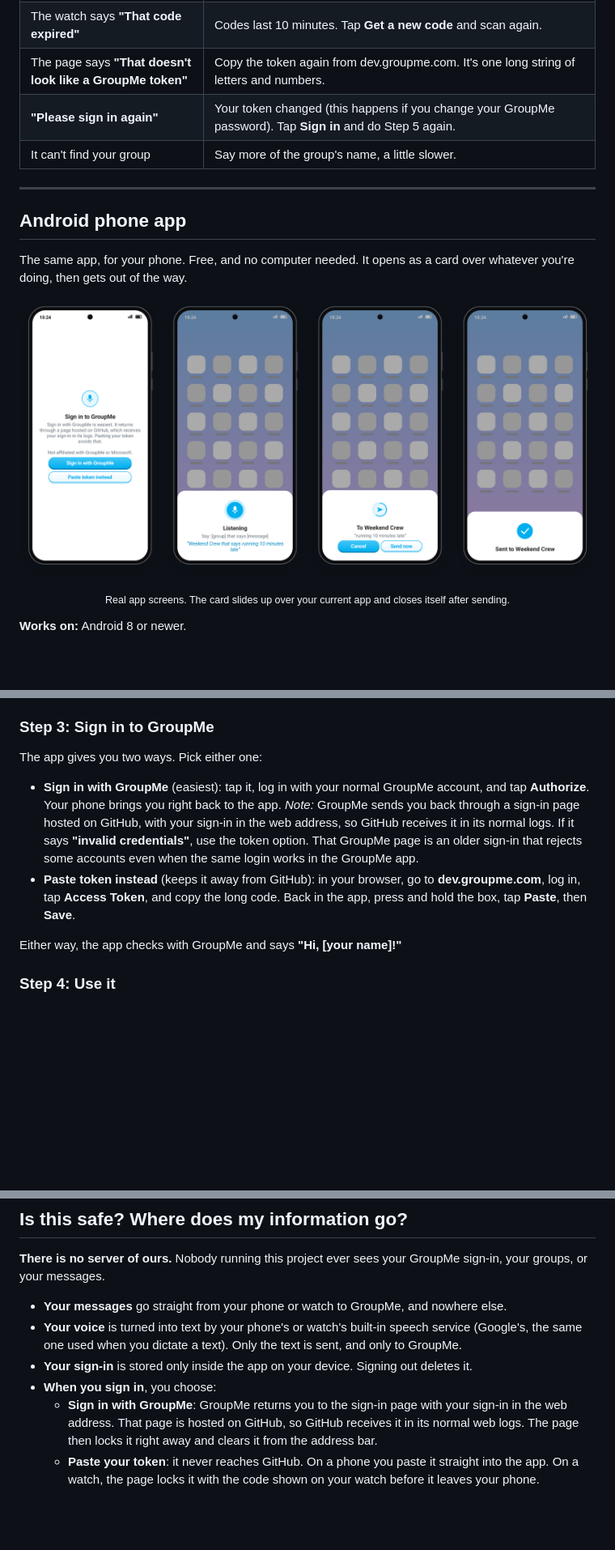
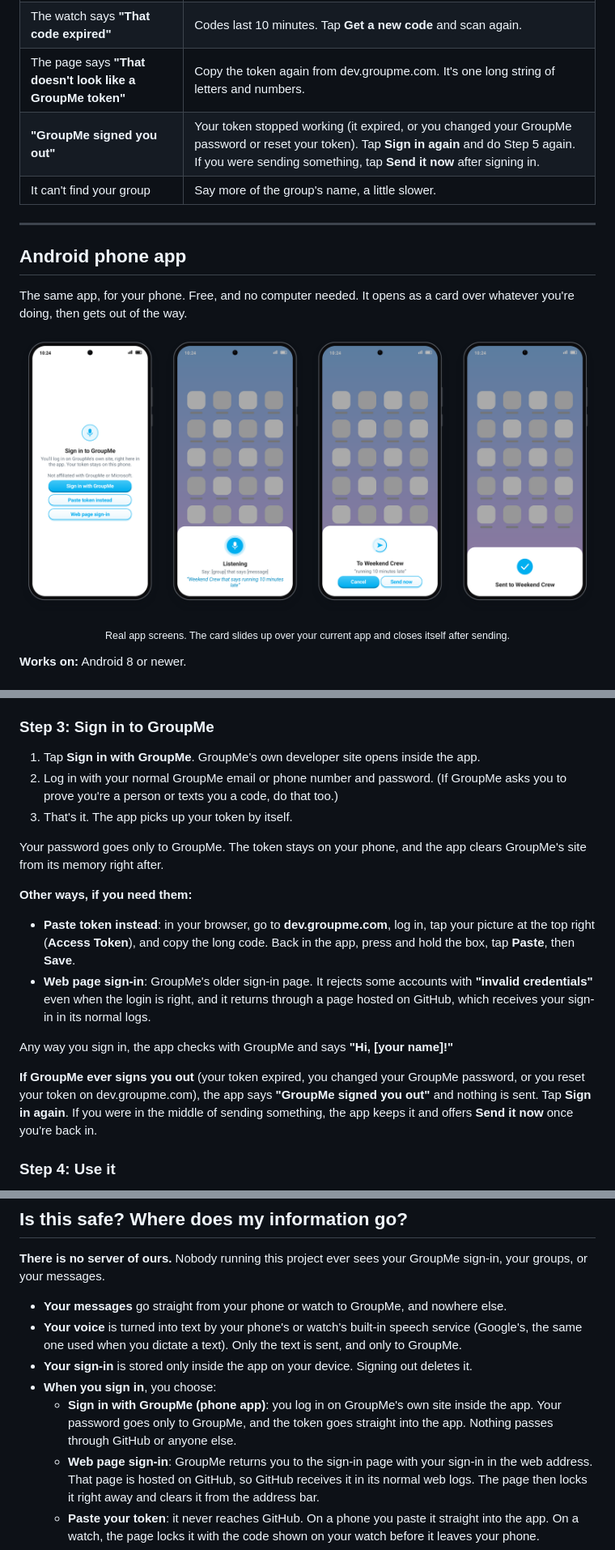
Before and after one commit to peterchabs/groupme-voice-android, a Markdown page: README.md, 3 parts joined by grey strips. Shown at 81% size. GitHub-like rendering; pictures changed too: docs/images/phone-screens.png; blank space fills up the shorter version.

Commit message:
Phone sign-in on GroupMe's developer site, and a clear path back when GroupMe signs you out

```diff
--- a/README.md
+++ b/README.md
@@ -275,7 +275,7 @@ To turn it off, go to **Settings** > **Default group** > **No default**.
 | **"No such file"** when installing | The app file isn't in the platform-tools folder. Drag **GroupMeVoice-watch.apk** in there (Step 1, part B, step 4). |
 | The watch says **"That code expired"** | Codes last 10 minutes. Tap **Get a new code** and scan again. |
 | The page says **"That doesn't look like a GroupMe token"** | Copy the token again from dev.groupme.com. It's one long string of letters and numbers. |
-| **"Please sign in again"** | Your token changed (this happens if you change your GroupMe password). Tap **Sign in** and do Step 5 again. |
+| **"GroupMe signed you out"** | Your token stopped working (it expired, or you changed your GroupMe password or reset your token). Tap **Sign in again** and do Step 5 again. If you were sending something, tap **Send it now** after signing in. |
 | It can't find your group | Say more of the group's name, a little slower. |
 
 ---
@@ -314,20 +314,29 @@ over whatever you're doing, then gets out of the way.
 
 ### Step 3: Sign in to GroupMe
 
-The app gives you two ways. Pick either one:
+1. Tap **Sign in with GroupMe**. GroupMe's own developer site opens inside the app.
+2. Log in with your normal GroupMe email or phone number and password. (If GroupMe
+   asks you to prove you're a person or texts you a code, do that too.)
+3. That's it. The app picks up your token by itself.
 
-- **Sign in with GroupMe** (easiest): tap it, log in with your normal GroupMe
-  account, and tap **Authorize**. Your phone brings you right back to the app.
-  *Note:* GroupMe sends you back through a sign-in page hosted on GitHub, with
-  your sign-in in the web address, so GitHub receives it in its normal logs.
-  If it says **"invalid credentials"**, use the token option. That GroupMe page
-  is an older sign-in that rejects some accounts even when the same login works
-  in the GroupMe app.
-- **Paste token instead** (keeps it away from GitHub): in your browser, go to
-  **dev.groupme.com**, log in, tap **Access Token**, and copy the long code.
+Your password goes only to GroupMe. The token stays on your phone, and the app
+clears GroupMe's site from its memory right after.
+
+**Other ways, if you need them:**
+- **Paste token instead**: in your browser, go to **dev.groupme.com**, log in,
+  tap your picture at the top right (**Access Token**), and copy the long code.
   Back in the app, press and hold the box, tap **Paste**, then **Save**.
+- **Web page sign-in**: GroupMe's older sign-in page. It rejects some accounts
+  with **"invalid credentials"** even when the login is right, and it returns
+  through a page hosted on GitHub, which receives your sign-in in its normal logs.
 
-Either way, the app checks with GroupMe and says **"Hi, [your name]!"**
+Any way you sign in, the app checks with GroupMe and says **"Hi, [your name]!"**
+
+**If GroupMe ever signs you out** (your token expired, you changed your GroupMe
+password, or you reset your token on dev.groupme.com), the app says **"GroupMe
+signed you out"** and nothing is sent. Tap **Sign in again**. If you were in the
+middle of sending something, the app keeps it and offers **Send it now** once
+you're back in.
 
 ### Step 4: Use it
 
@@ -547,7 +556,10 @@ GroupMe sign-in, your groups, or your messages.
 - **Your sign-in** is stored only inside the app on your device. Signing out
   deletes it.
 - **When you sign in**, you choose:
-  - **Sign in with GroupMe**: GroupMe returns you to the sign-in page with your
+  - **Sign in with GroupMe (phone app)**: you log in on GroupMe's own site
+    inside the app. Your password goes only to GroupMe, and the token goes
+    straight into the app. Nothing passes through GitHub or anyone else.
+  - **Web page sign-in**: GroupMe returns you to the sign-in page with your
     sign-in in the web address. That page is hosted on GitHub, so GitHub receives
     it in its normal web logs. The page then locks it right away and clears it
     from the address bar.
```
Also changed, not shown: docs/images/phone-sign-in.png, 6 other files.
